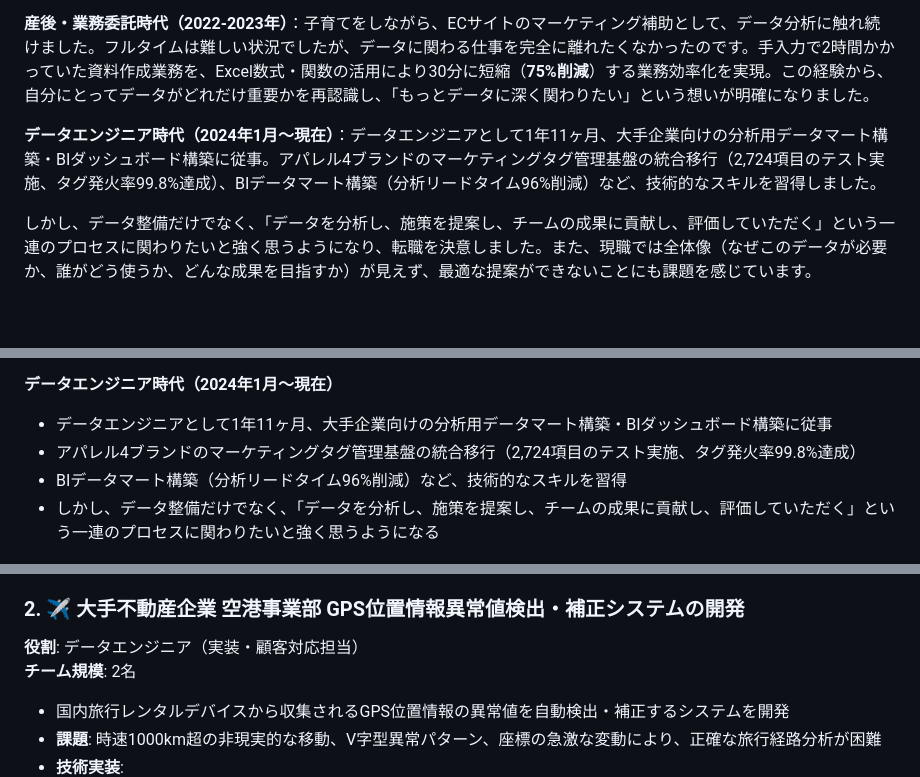
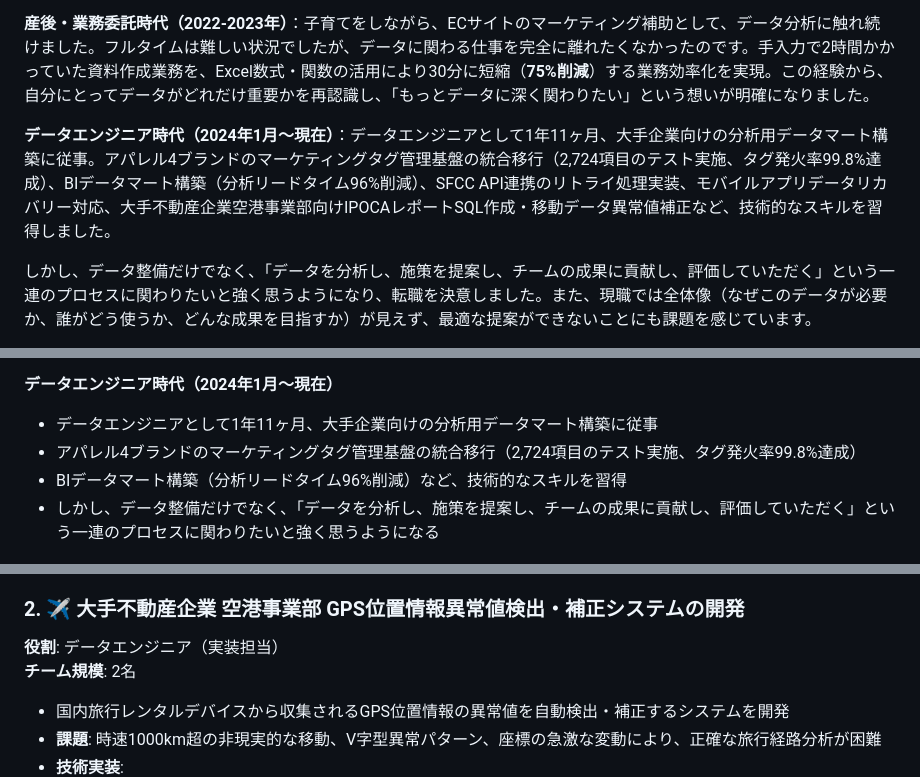
Before and after one commit to sato1046/sato1046.github.io, a Markdown page: README.md, 3 parts joined by grey strips. Rendered like a GitHub page; blank space fills up the shorter version.

```diff
--- a/README.md
+++ b/README.md
@@ -13,7 +13,7 @@ dbtを使ったデータ変換・モデリング、BIダッシュボード構築
 
 **産後・業務委託時代（2022-2023年）**：子育てをしながら、ECサイトのマーケティング補助として、データ分析に触れ続けました。フルタイムは難しい状況でしたが、データに関わる仕事を完全に離れたくなかったのです。手入力で2時間かかっていた資料作成業務を、Excel数式・関数の活用により30分に短縮（**75%削減**）する業務効率化を実現。この経験から、自分にとってデータがどれだけ重要かを再認識し、「もっとデータに深く関わりたい」という想いが明確になりました。
 
-**データエンジニア時代（2024年1月～現在）**：データエンジニアとして1年11ヶ月、大手企業向けの分析用データマート構築・BIダッシュボード構築に従事。アパレル4ブランドのマーケティングタグ管理基盤の統合移行（2,724項目のテスト実施、タグ発火率99.8%達成）、BIデータマート構築（分析リードタイム96%削減）など、技術的なスキルを習得しました。
+**データエンジニア時代（2024年1月～現在）**：データエンジニアとして1年11ヶ月、大手企業向けの分析用データマート構築に従事。アパレル4ブランドのマーケティングタグ管理基盤の統合移行（2,724項目のテスト実施、タグ発火率99.8%達成）、BIデータマート構築（分析リードタイム96%削減）、SFCC API連携のリトライ処理実装、モバイルアプリデータリカバリー対応、大手不動産企業空港事業部向けIPOCAレポートSQL作成・移動データ異常値補正など、技術的なスキルを習得しました。
 
 しかし、データ整備だけでなく、「データを分析し、施策を提案し、チームの成果に貢献し、評価していただく」という一連のプロセスに関わりたいと強く思うようになり、転職を決意しました。また、現職では全体像（なぜこのデータが必要か、誰がどう使うか、どんな成果を目指すか）が見えず、最適な提案ができないことにも課題を感じています。
 
@@ -53,7 +53,7 @@ dbtを使ったデータ変換・モデリング、BIダッシュボード構築
 - 大手旅行代理店時代の「データ分析→施策→結果が見える→評価」というサイクルをもう一度経験したい
 
 **データエンジニア時代（2024年1月～現在）**
-- データエンジニアとして1年11ヶ月、大手企業向けの分析用データマート構築・BIダッシュボード構築に従事
+- データエンジニアとして1年11ヶ月、大手企業向けの分析用データマート構築に従事
 - アパレル4ブランドのマーケティングタグ管理基盤の統合移行（2,724項目のテスト実施、タグ発火率99.8%達成）
 - BIデータマート構築（分析リードタイム96%削減）など、技術的なスキルを習得
 - しかし、データ整備だけでなく、「データを分析し、施策を提案し、チームの成果に貢献し、評価していただく」という一連のプロセスに関わりたいと強く思うようになる
@@ -196,7 +195,7 @@ dbtを使ったデータ変換・モデリング、BIダッシュボード構築
 - **技術**: Treasure Data, Digdag, Python (requests, pytd, pandas, json, datetime, time, os, base64), Salesforce Commerce Cloud SCAPI, OAuth 2.0, Presto SQL
 
 ### 2. ✈️ 大手不動産企業 空港事業部 GPS位置情報異常値検出・補正システムの開発
-**役割**: データエンジニア（実装・顧客対応担当）
+**役割**: データエンジニア（実装担当）
 **チーム規模**: 2名
 
 - 国内旅行レンタルデバイスから収集されるGPS位置情報の異常値を自動検出・補正するシステムを開発
```
Also changed, not shown: other parts of README.md (+65 -13 lines).
